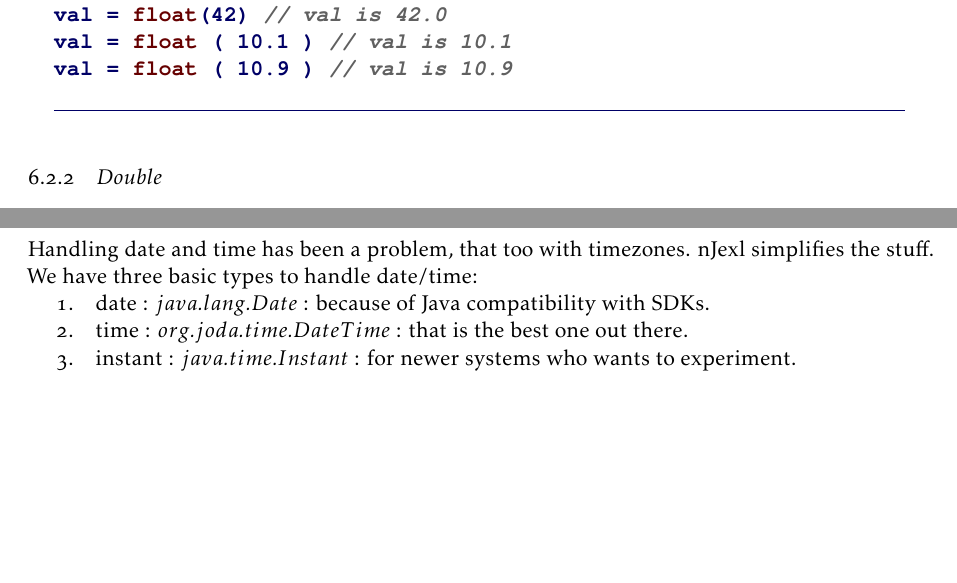
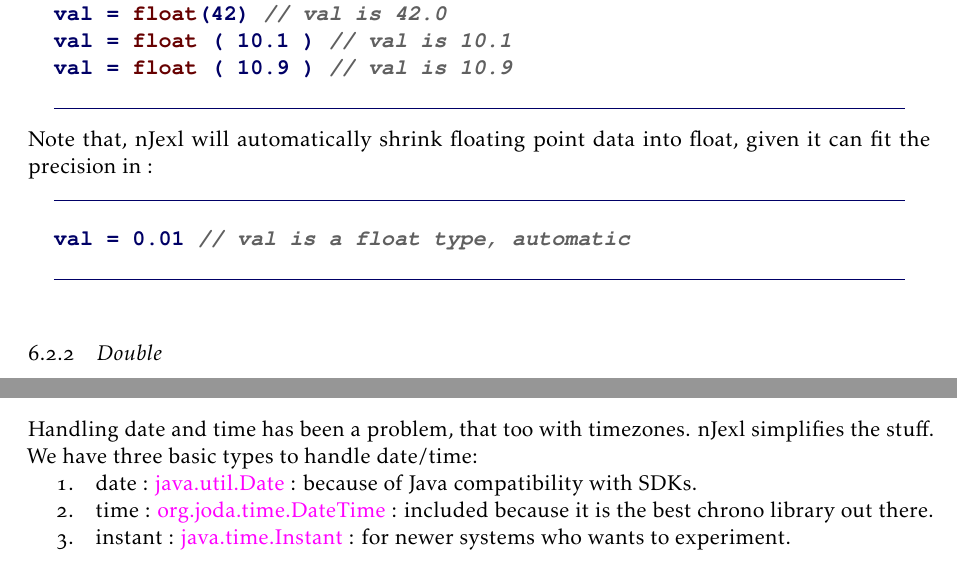
Before and after one commit to gitter-badger/njexl, a LaTeX thesis (doc/book/latex/nJexl.tex, which reads doc/book/latex/chaptr6.tex): two parts of pages 56 and 57 of 132 before the commit and two parts of pages 56 and 57 of 134 after it, joined at a grey line, cut so that both start at the same text, the shorter picture padded with empty space. Compiled offline with pdfLaTeX.

Commit message:
updated the latest book
Adding some more doc, and fixing some links

```diff
--- a/doc/book/latex/chaptr6.tex
+++ b/doc/book/latex/chaptr6.tex
@@ -179,6 +179,13 @@ val = float(42) // val is 42.0
 val = float ( 10.1 ) // val is 10.1
 val = float ( 10.9 ) // val is 10.9
 \end{lstlisting}
+Note that, nJexl will automatically shrink floating point data into float,
+given it can fit the precision in :
+
+\begin{lstlisting}[style=JexlStyle]
+val = 0.01 // val is a float type, automatic
+\end{lstlisting}
+
 
 \end{subsection}
 
@@ -230,9 +237,12 @@ Handling date and time has been a problem, that too with timezones.
 nJexl simplifies the stuff.
 We have three basic types to handle date/time:
 \begin{enumerate}
-\item{date : $java.lang.Date$ : because of Java compatibility with SDKs. }
-\item{time : $org.joda.time.DateTime$ : that is the best one out there. }
-\item{instant : $java.time.Instant$ : for newer systems who wants to experiment. }
+\item{date :
+\href{https://docs.oracle.com/javase/8/docs/api/java/util/Date.html}{java.util.Date} : because of Java compatibility with SDKs. }
+\item{time :
+\href{http://www.joda.org/joda-time/apidocs/org/joda/time/DateTime.html}{org.joda.time.DateTime} : included because it is the best chrono library out there. }
+\item{instant :
+\href{https://docs.oracle.com/javase/8/docs/api/java/time/Instant.html}{java.time.Instant} : for newer systems who wants to experiment. }
 \end{enumerate}
 
 
```
Also changed, not shown: doc/book/latex/chaptr2.tex (+1 -1 lines), doc/book/latex/preface.tex (+4 -1 lines), doc/pdfs/nJexl.pdf, doc/book/latex/chaptr6.tex (18 more changed lines).
